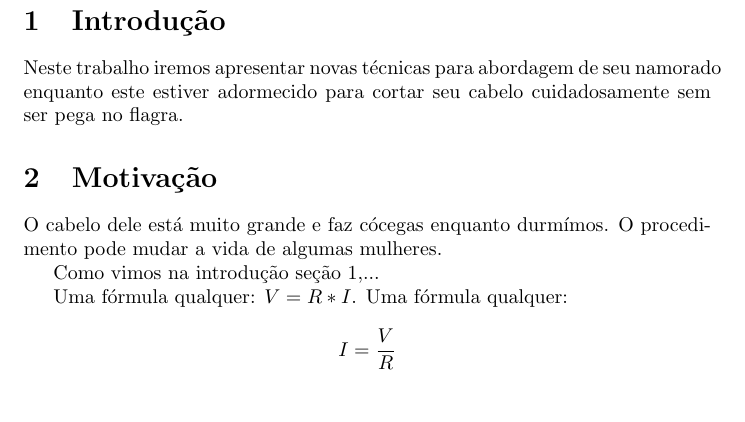
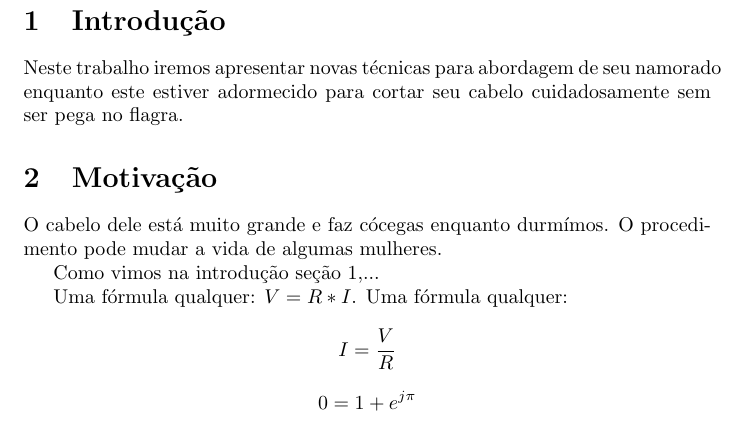
Before and after one commit to jessicasiridakis/Teste, a LaTeX document (teste.tex): part of page 2 of 2, cut so that both start at the same text. Compiled offline with pdfLaTeX.

Commit message:
Colocando fórmula com sobrescrito.

```diff
--- a/teste.tex
+++ b/teste.tex
@@ -21,4 +21,5 @@ Como vimos na introdução {seção \ref{sec:intro}},...
 
 Uma fórmula qualquer: $V = R*I$.
 Uma fórmula qualquer: $$I = \frac{V}{R}$$
+$$0=1+e^{j\pi}$$
 \end{document}
```
Also changed, not shown: teste.pdf.
